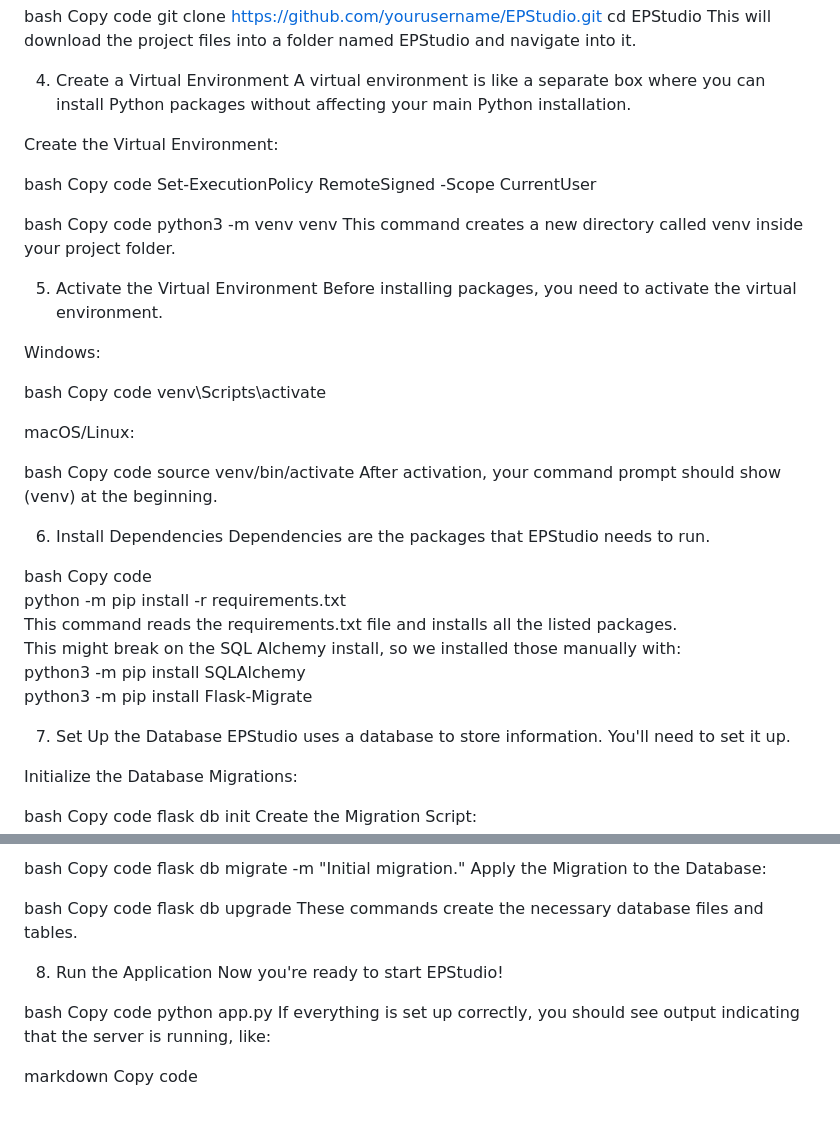
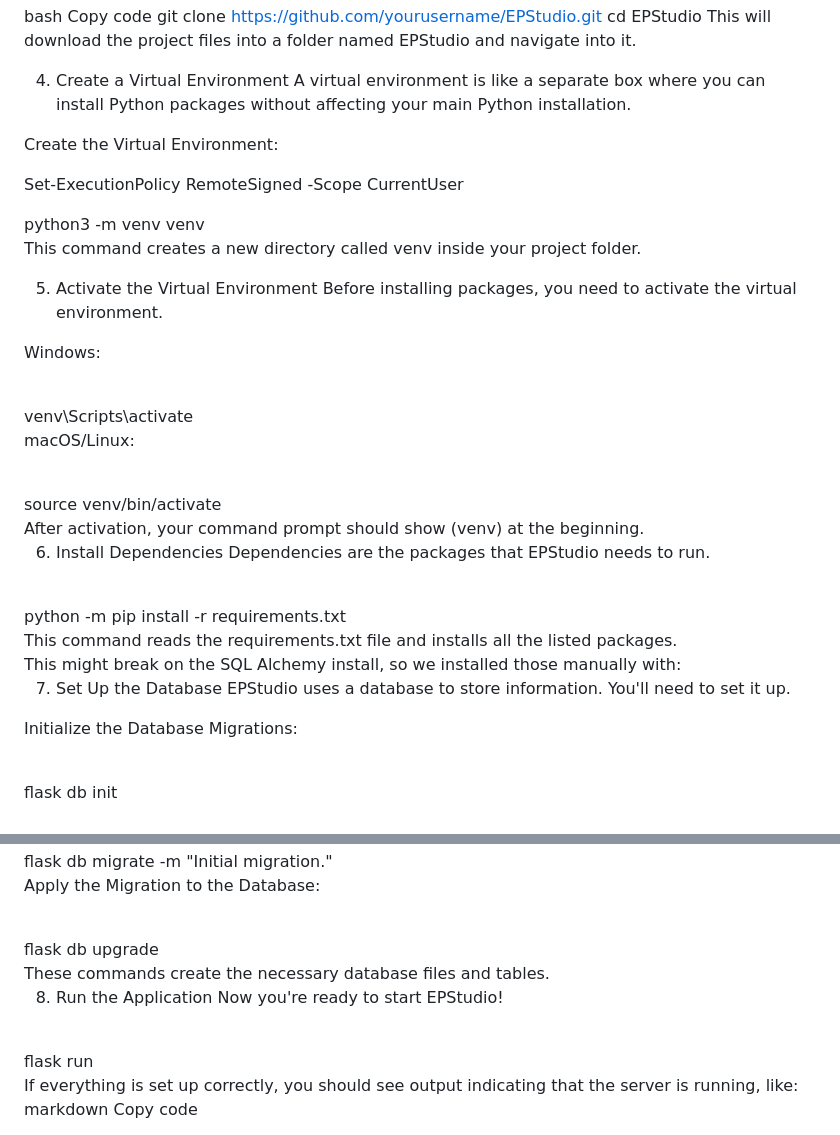
Before and after one commit to EastsidePreparatorySchool/epstudio, a Markdown page: README.md, 2 parts joined by grey strips. Rendered like a GitHub page.

```diff
--- a/README.md
+++ b/README.md
@@ -146,13 +146,9 @@ A virtual environment is like a separate box where you can install Python packag
 
 Create the Virtual Environment:
 
-bash
-Copy code
 Set-ExecutionPolicy RemoteSigned -Scope CurrentUser
 
-bash
-Copy code
-python3 -m venv venv
+python3 -m venv venv<br />
 This command creates a new directory called venv inside your project folder.
 
 5. Activate the Virtual Environment
@@ -160,34 +156,28 @@ Before installing packages, you need to activate the virtual environment.
 
 Windows:
 
-bash
-Copy code
-venv\Scripts\activate
+<br />
+venv\Scripts\activate<br />
 
 macOS/Linux:
 
-bash
-Copy code
-source venv/bin/activate
+<br />
+source venv/bin/activate<br />
 After activation, your command prompt should show (venv) at the beginning.
 
 6. Install Dependencies
 Dependencies are the packages that EPStudio needs to run.
 
-bash
-Copy code<br />
+<br />
 python -m pip install -r requirements.txt<br />
 This command reads the requirements.txt file and installs all the listed packages.<br />
 This might break on the SQL Alchemy install, so we installed those manually with:<br />
-python3 -m pip install SQLAlchemy<br />
-python3 -m pip install Flask-Migrate <br />
 
 7. Set Up the Database
 EPStudio uses a database to store information. You'll need to set it up.
 
 Initialize the Database Migrations:
 
-bash
-Copy code
-flask db init
+<br />
+flask db init<br />
 Create the Migration Script:
@@ -194,20 +185,15 @@ Create the Migration Script:
 
-bash
-Copy code
-flask db migrate -m "Initial migration."
+flask db migrate -m "Initial migration."<br />
 Apply the Migration to the Database:
 
-bash
-Copy code
-flask db upgrade
+<br />
+flask db upgrade<br />
 These commands create the necessary database files and tables.
 
 8. Run the Application
 Now you're ready to start EPStudio!
-
-bash
-Copy code
-python app.py
+<br />
+flask run<br />
 If everything is set up correctly, you should see output indicating that the server is running, like:
 
 markdown
```
Also changed, not shown: other parts of README.md (+1 -0 lines).
